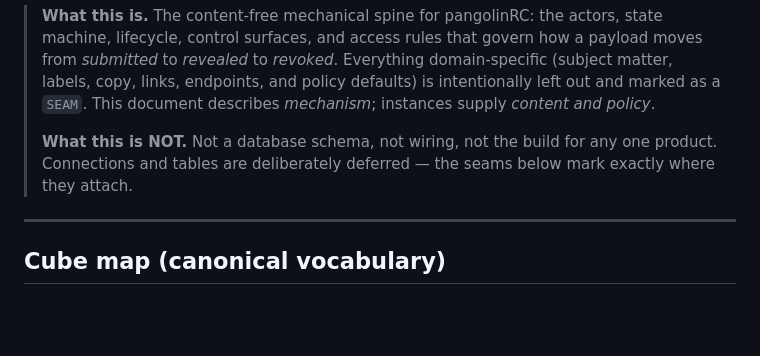
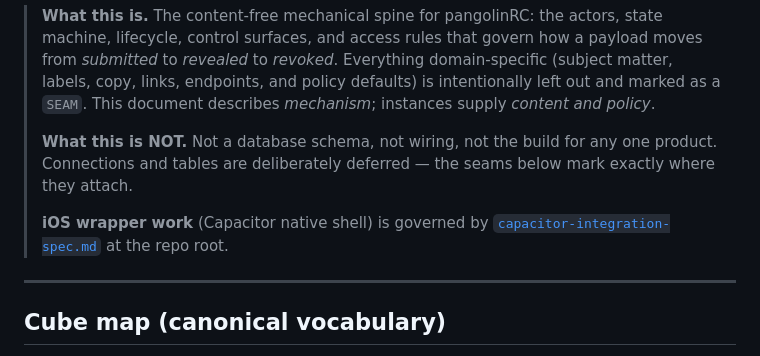
Before and after one commit to moverted/pangolin-rc, a Markdown page: CLAUDE.md, the part around the change. Drawn GitHub-style; blank space fills up the shorter version.

Commit message:
Move capacitor-integration-spec to repo root; CLAUDE.md governs iOS wrapper by it
Co-Authored-By: Claude Opus 4.8 <noreply@anthropic.com>

```diff
--- a/CLAUDE.md
+++ b/CLAUDE.md
@@ -3,6 +3,8 @@
 > **What this is.** The content-free mechanical spine for pangolinRC: the actors, state machine, lifecycle, control surfaces, and access rules that govern how a payload moves from *submitted* to *revealed* to *revoked*. Everything domain-specific (subject matter, labels, copy, links, endpoints, and policy defaults) is intentionally left out and marked as a `SEAM`. This document describes *mechanism*; instances supply *content and policy*.
 >
 > **What this is NOT.** Not a database schema, not wiring, not the build for any one product. Connections and tables are deliberately deferred — the seams below mark exactly where they attach.
+>
+> **iOS wrapper work** (Capacitor native shell) is governed by [`capacitor-integration-spec.md`](capacitor-integration-spec.md) at the repo root.
 
 ---
 
```
Also changed, not shown: capacitor-integration-spec.md (added, +69 -0 lines).
